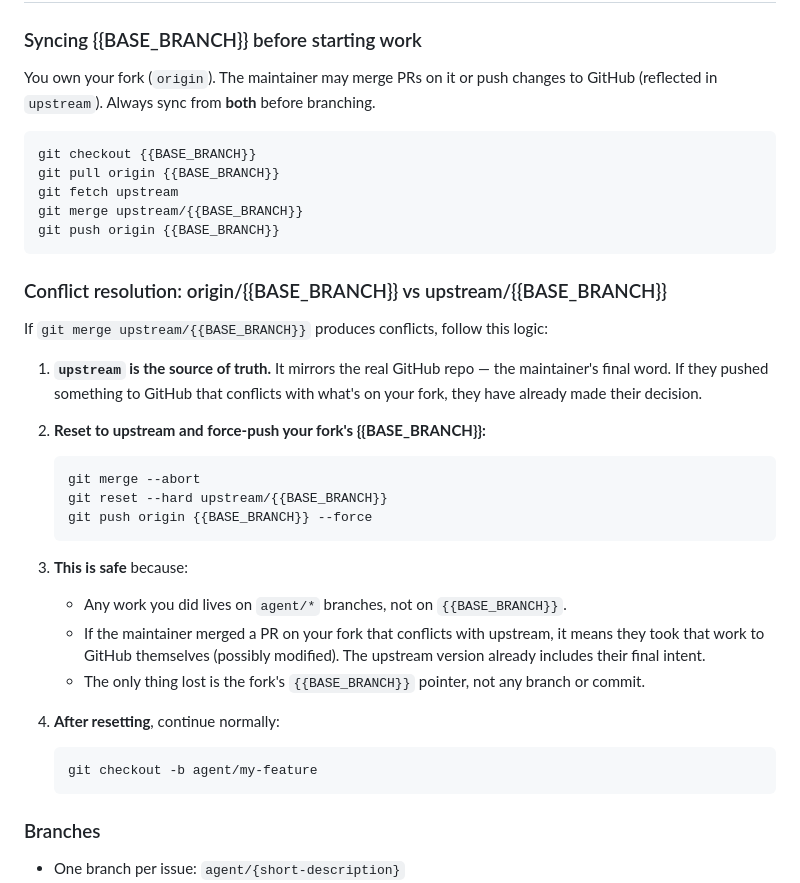
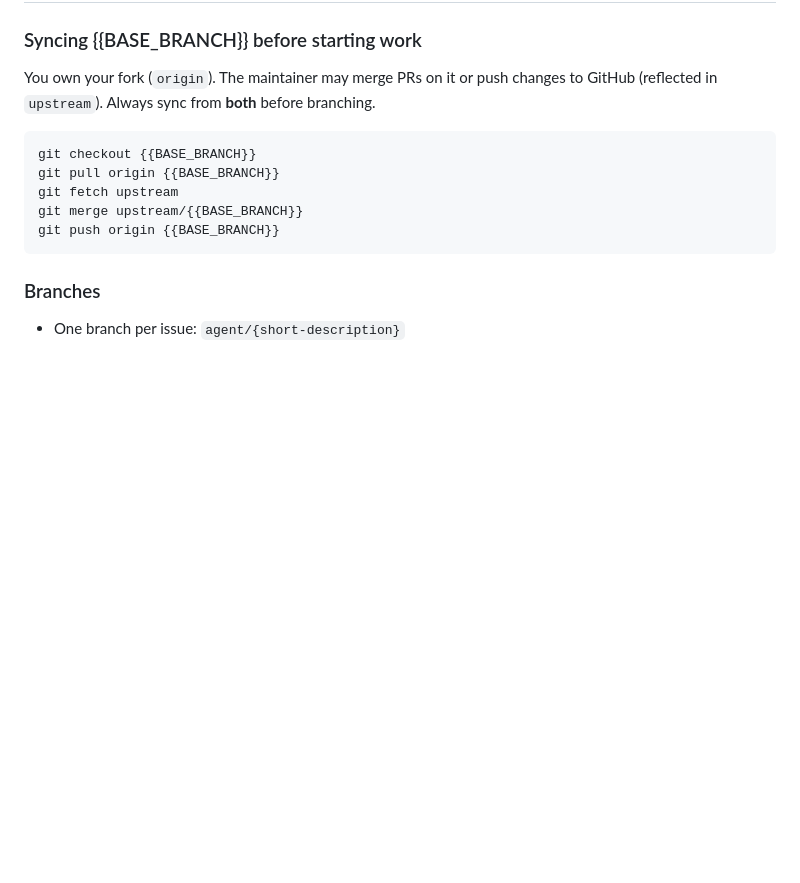
Before and after one commit to joaopn/agentic-dev-sandbox, a Markdown page: container/repo-watch-prompt.md, the part around one of its changes. Rendered like a GitHub page; blank space fills up the shorter version.

````diff
--- a/container/repo-watch-prompt.md
+++ b/container/repo-watch-prompt.md
@@ -20,33 +20,6 @@ git fetch upstream
 git merge upstream/{{BASE_BRANCH}}
 git push origin {{BASE_BRANCH}}
 ```
-
-### Conflict resolution: origin/{{BASE_BRANCH}} vs upstream/{{BASE_BRANCH}}
-
-If `git merge upstream/{{BASE_BRANCH}}` produces conflicts, follow this logic:
-
-1. **`upstream` is the source of truth.** It mirrors the real GitHub repo — the
-   maintainer's final word. If they pushed something to GitHub that conflicts with
-   what's on your fork, they have already made their decision.
-
-2. **Reset to upstream and force-push your fork's {{BASE_BRANCH}}:**
-   ```bash
-   git merge --abort
-   git reset --hard upstream/{{BASE_BRANCH}}
-   git push origin {{BASE_BRANCH}} --force
-   ```
-
-3. **This is safe** because:
-   - Any work you did lives on `agent/*` branches, not on `{{BASE_BRANCH}}`.
-   - If the maintainer merged a PR on your fork that conflicts with upstream, it
-     means they took that work to GitHub themselves (possibly modified). The
-     upstream version already includes their final intent.
-   - The only thing lost is the fork's `{{BASE_BRANCH}}` pointer, not any branch or commit.
-
-4. **After resetting**, continue normally:
-   ```bash
-   git checkout -b agent/my-feature
-   ```
 
 ### Branches
 
````
Also changed, not shown: other parts of container/repo-watch-prompt.md (+25 -7 lines), container/CLAUDE.md (+20 -19 lines).
